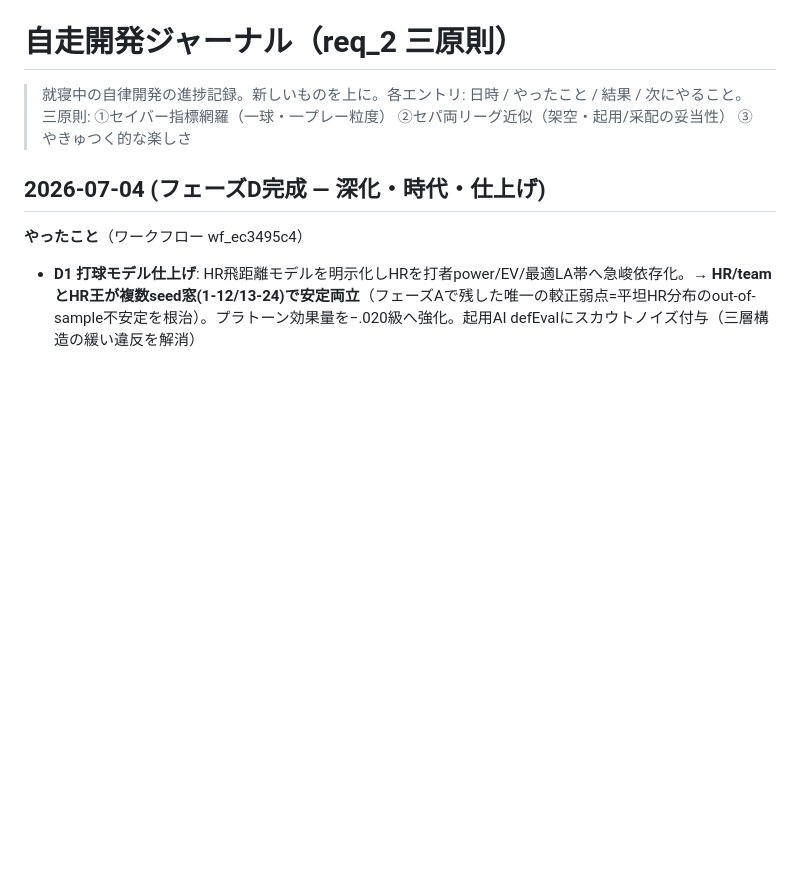
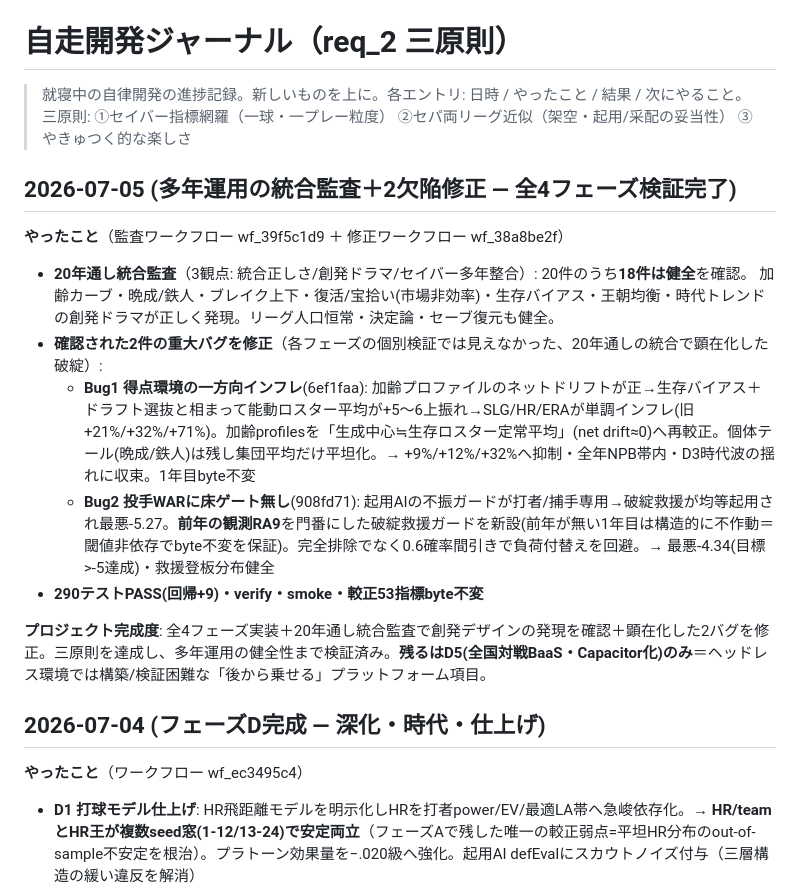
Before and after one commit to aki2ba/saber-yakyuu-j, a Markdown page: thyroxin/progress.md, the part around the change. Drawn GitHub-style; blank space fills up the shorter version.

Commit message:
docs: 多年運用の統合監査＋2欠陥修正の完了を進捗ジャーナルに記録
Co-Authored-By: Claude Fable 5 <noreply@anthropic.com>

```diff
--- a/thyroxin/progress.md
+++ b/thyroxin/progress.md
@@ -2,6 +2,18 @@
 
 > 就寝中の自律開発の進捗記録。新しいものを上に。各エントリ: 日時 / やったこと / 結果 / 次にやること。
 > 三原則: ①セイバー指標網羅（一球・一プレー粒度） ②セパ両リーグ近似（架空・起用/采配の妥当性） ③やきゅつく的な楽しさ
+
+## 2026-07-05 (多年運用の統合監査＋2欠陥修正 — 全4フェーズ検証完了)
+
+**やったこと**（監査ワークフロー wf_39f5c1d9 ＋ 修正ワークフロー wf_38a8be2f）
+- **20年通し統合監査**（3観点: 統合正しさ/創発ドラマ/セイバー多年整合）: 20件のうち**18件は健全**を確認。
+  加齢カーブ・晩成/鉄人・ブレイク上下・復活/宝拾い(市場非効率)・生存バイアス・王朝均衡・時代トレンドの創発ドラマが正しく発現。リーグ人口恒常・決定論・セーブ復元も健全。
+- **確認された2件の重大バグを修正**（各フェーズの個別検証では見えなかった、20年通しの統合で顕在化した破綻）:
+  - **Bug1 得点環境の一方向インフレ**(6ef1faa): 加齢プロファイルのネットドリフトが正→生存バイアス＋ドラフト選抜と相まって能動ロスター平均が+5〜6上振れ→SLG/HR/ERAが単調インフレ(旧+21%/+32%/+71%)。加齢profilesを「生成中心≒生存ロスター定常平均」(net drift≈0)へ再較正。個体テール(晩成/鉄人)は残し集団平均だけ平坦化。→ +9%/+12%/+32%へ抑制・全年NPB帯内・D3時代波の揺れに収束。1年目byte不変
+  - **Bug2 投手WARに床ゲート無し**(908fd71): 起用AIの不振ガードが打者/捕手専用→破綻救援が均等起用され最悪-5.27。**前年の観測RA9**を門番にした破綻救援ガードを新設(前年が無い1年目は構造的に不作動＝閾値非依存でbyte不変を保証)。完全排除でなく0.6確率間引きで負荷付替えを回避。→ 最悪-4.34(目標>-5達成)・救援登板分布健全
+- **290テストPASS(回帰+9)・verify・smoke・較正53指標byte不変**
+
+**プロジェクト完成度**: 全4フェーズ実装＋20年通し統合監査で創発デザインの発現を確認＋顕在化した2バグを修正。三原則を達成し、多年運用の健全性まで検証済み。**残るはD5(全国対戦BaaS・Capacitor化)のみ**＝ヘッドレス環境では構築/検証困難な「後から乗せる」プラットフォーム項目。
 
 ## 2026-07-04 (フェーズD完成 — 深化・時代・仕上げ)
 
```
